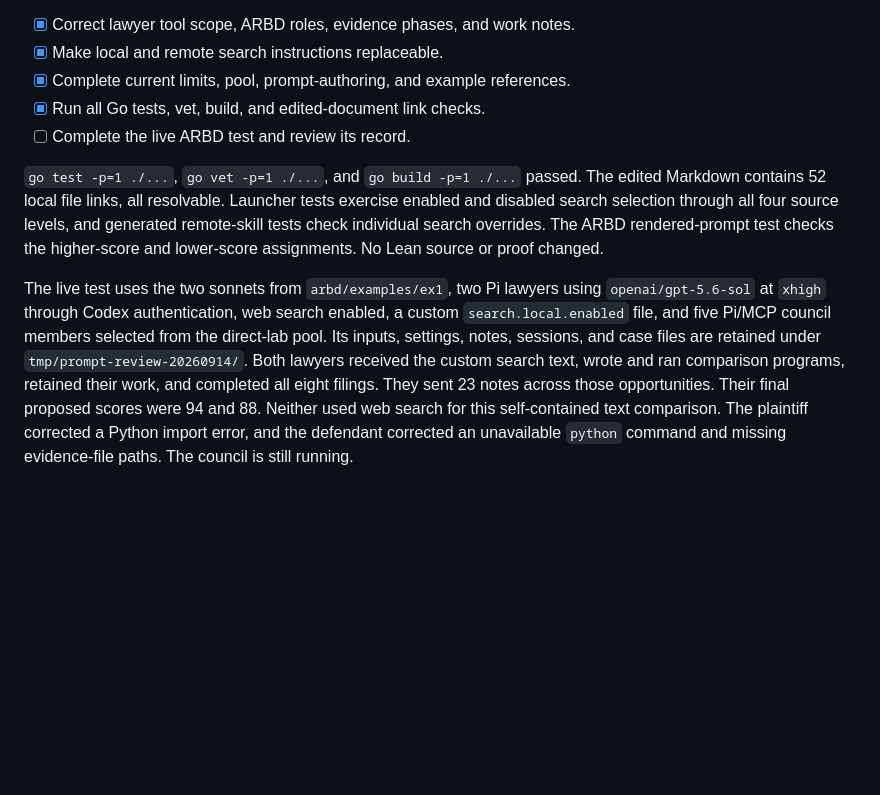
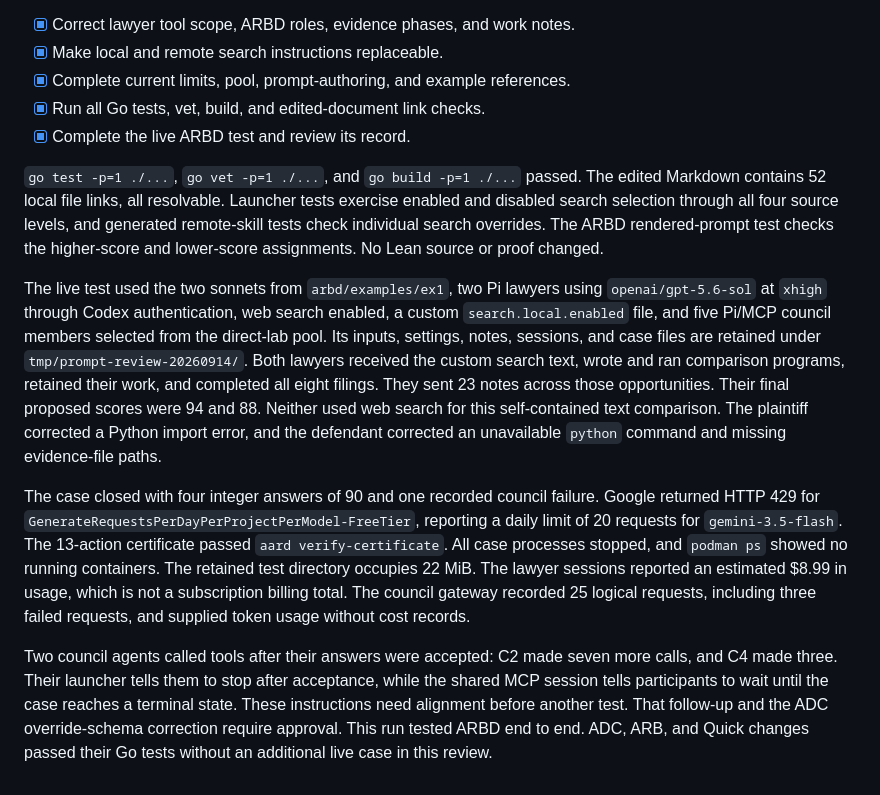
Before and after one commit to agentcourt/adj, a Markdown page: devnotes.md, the part around the change. GitHub-like rendering; blank space fills up the shorter version.

Commit message:
Record live prompt test results and remaining issues

```diff
--- a/devnotes.md
+++ b/devnotes.md
@@ -742,8 +742,12 @@ The ADC limits reference follows [policy initialization](adc/runtime/runner/stat
 - [x] Make local and remote search instructions replaceable.
 - [x] Complete current limits, pool, prompt-authoring, and example references.
 - [x] Run all Go tests, vet, build, and edited-document link checks.
-- [ ] Complete the live ARBD test and review its record.
+- [x] Complete the live ARBD test and review its record.
 
 `go test -p=1 ./...`, `go vet -p=1 ./...`, and `go build -p=1 ./...` passed.  The edited Markdown contains 52 local file links, all resolvable.  Launcher tests exercise enabled and disabled search selection through all four source levels, and generated remote-skill tests check individual search overrides.  The ARBD rendered-prompt test checks the higher-score and lower-score assignments.  No Lean source or proof changed.
 
-The live test uses the two sonnets from `arbd/examples/ex1`, two Pi lawyers using `openai/gpt-5.6-sol` at `xhigh` through Codex authentication, web search enabled, a custom `search.local.enabled` file, and five Pi/MCP council members selected from the direct-lab pool.  Its inputs, settings, notes, sessions, and case files are retained under `tmp/prompt-review-20260914/`.  Both lawyers received the custom search text, wrote and ran comparison programs, retained their work, and completed all eight filings.  They sent 23 notes across those opportunities.  Their final proposed scores were 94 and 88.  Neither used web search for this self-contained text comparison.  The plaintiff corrected a Python import error, and the defendant corrected an unavailable `python` command and missing evidence-file paths.  The council is still running.
+The live test used the two sonnets from `arbd/examples/ex1`, two Pi lawyers using `openai/gpt-5.6-sol` at `xhigh` through Codex authentication, web search enabled, a custom `search.local.enabled` file, and five Pi/MCP council members selected from the direct-lab pool.  Its inputs, settings, notes, sessions, and case files are retained under `tmp/prompt-review-20260914/`.  Both lawyers received the custom search text, wrote and ran comparison programs, retained their work, and completed all eight filings.  They sent 23 notes across those opportunities.  Their final proposed scores were 94 and 88.  Neither used web search for this self-contained text comparison.  The plaintiff corrected a Python import error, and the defendant corrected an unavailable `python` command and missing evidence-file paths.
+
+The case closed with four integer answers of 90 and one recorded council failure.  Google returned HTTP 429 for `GenerateRequestsPerDayPerProjectPerModel-FreeTier`, reporting a daily limit of 20 requests for `gemini-3.5-flash`.  The 13-action certificate passed `aard verify-certificate`.  All case processes stopped, and `podman ps` showed no running containers.  The retained test directory occupies 22 MiB.  The lawyer sessions reported an estimated $8.99 in usage, which is not a subscription billing total.  The council gateway recorded 25 logical requests, including three failed requests, and supplied token usage without cost records.
+
+Two council agents called tools after their answers were accepted: C2 made seven more calls, and C4 made three.  Their launcher tells them to stop after acceptance, while the shared MCP session tells participants to wait until the case reaches a terminal state.  These instructions need alignment before another test.  That follow-up and the ADC override-schema correction require approval.  This run tested ARBD end to end.  ADC, ARB, and Quick changes passed their Go tests without an additional live case in this review.
```
